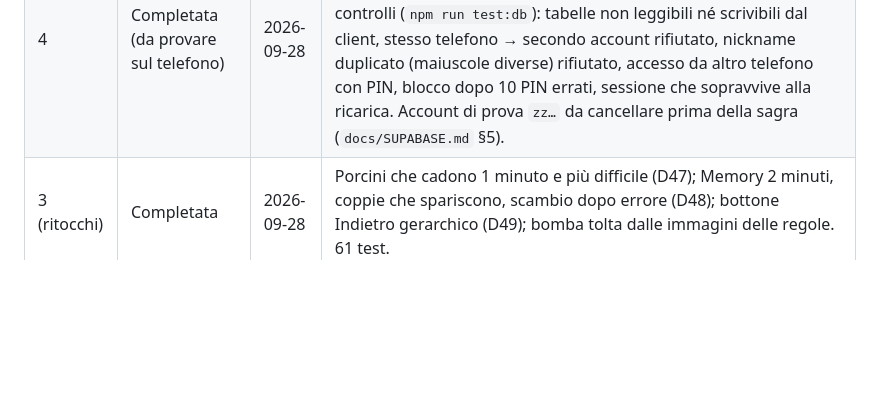
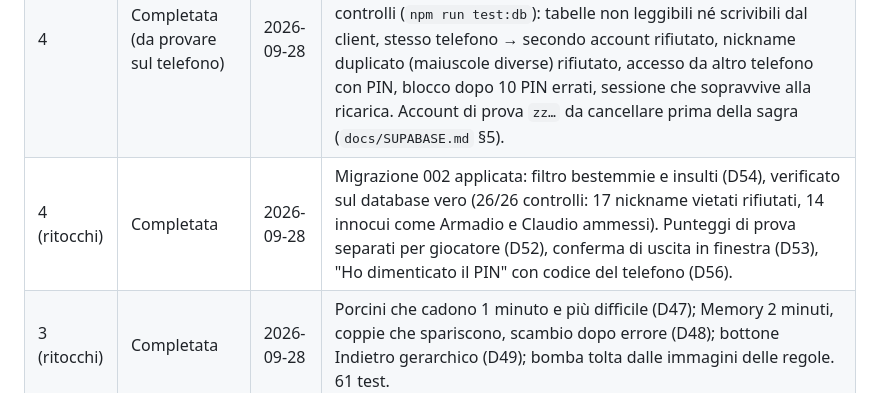
Before and after one commit to OratorioTorchiati/sagra-porcino, a Markdown page: docs/05-DECISIONI.md, the part around the change. GitHub-like rendering; blank space fills up the shorter version.

Commit message:
Registro progressi: migrazione 002 applicata e verificata (26/26)
Co-Authored-By: Claude Opus 5.5 <noreply@anthropic.com>

```diff
--- a/docs/05-DECISIONI.md
+++ b/docs/05-DECISIONI.md
@@ -99,4 +99,5 @@ Aggiungere una riga a fine di ogni tappa.
 | 2 (ritocchi) | Completata | 2026-09-28 | Acchiappa più difficile fin dall'inizio (D41). |
 | 3 | Completata (da provare sul telefono) | 2026-09-28 | Porcini che cadono, Memory del paese (illustrazioni segnaposto), Quiz (15 domande di esempio, solo in prova). Minigiochi con le 4 card, icona gamepad. Immagini delle regole dentro i box. Motore esteso ai giochi HTML (quiz, memory). 54 test automatici (simulazioni di partite intere per Acchiappa e Porcini che cadono). |
 | 4 | Completata (da provare sul telefono) | 2026-09-28 | Progetto Supabase `fgvpsupzeoizbflwrchn` (Frankfurt) con migrazione 001. Registrazione, accesso, profilo, esci, informativa provvisoria; 12 personaggi. Verificati sul database vero 24/24 controlli (`npm run test:db`): tabelle non leggibili né scrivibili dal client, stesso telefono → secondo account rifiutato, nickname duplicato (maiuscole diverse) rifiutato, accesso da altro telefono con PIN, blocco dopo 10 PIN errati, sessione che sopravvive alla ricarica. Account di prova `zz…` da cancellare prima della sagra (`docs/SUPABASE.md` §5). |
+| 4 (ritocchi) | Completata | 2026-09-28 | Migrazione 002 applicata: filtro bestemmie e insulti (D54), verificato sul database vero (26/26 controlli: 17 nickname vietati rifiutati, 14 innocui come Armadio e Claudio ammessi). Punteggi di prova separati per giocatore (D52), conferma di uscita in finestra (D53), "Ho dimenticato il PIN" con codice del telefono (D56). |
 | 3 (ritocchi) | Completata | 2026-09-28 | Porcini che cadono 1 minuto e più difficile (D47); Memory 2 minuti, coppie che spariscono, scambio dopo errore (D48); bottone Indietro gerarchico (D49); bomba tolta dalle immagini delle regole. 61 test. |
```
